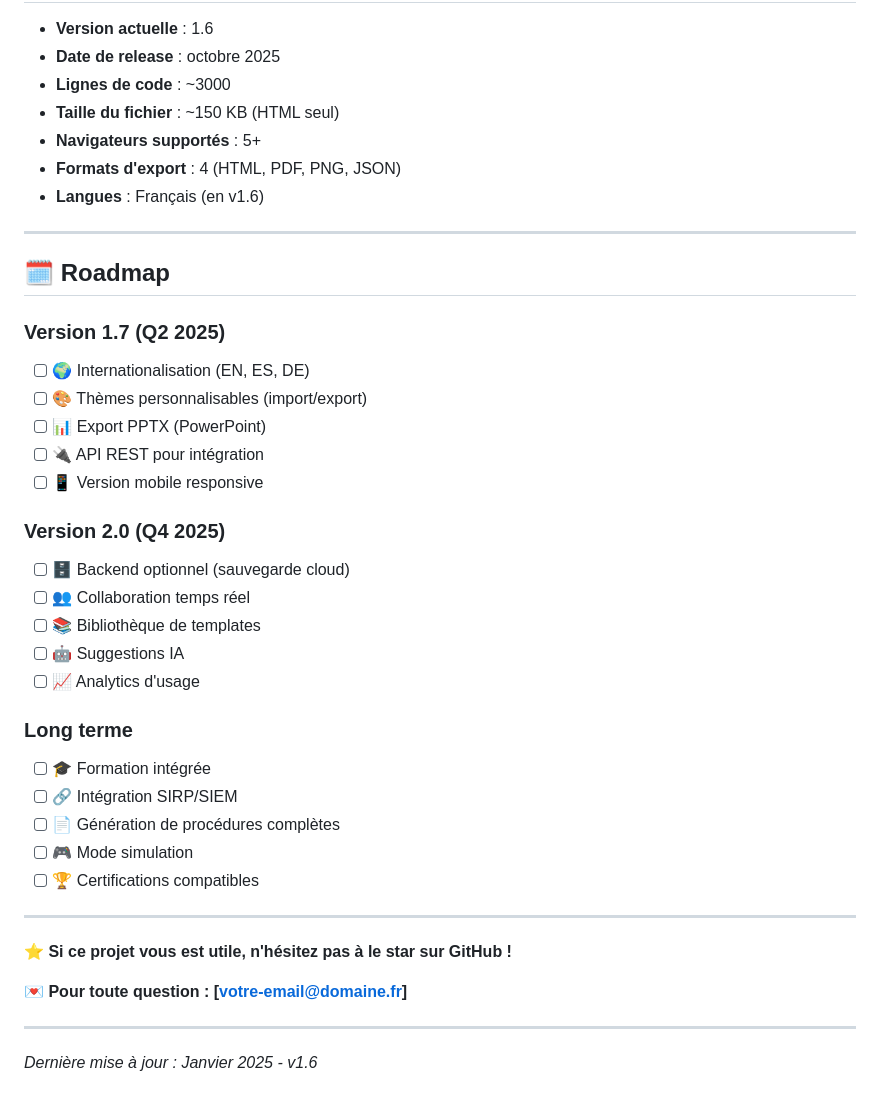
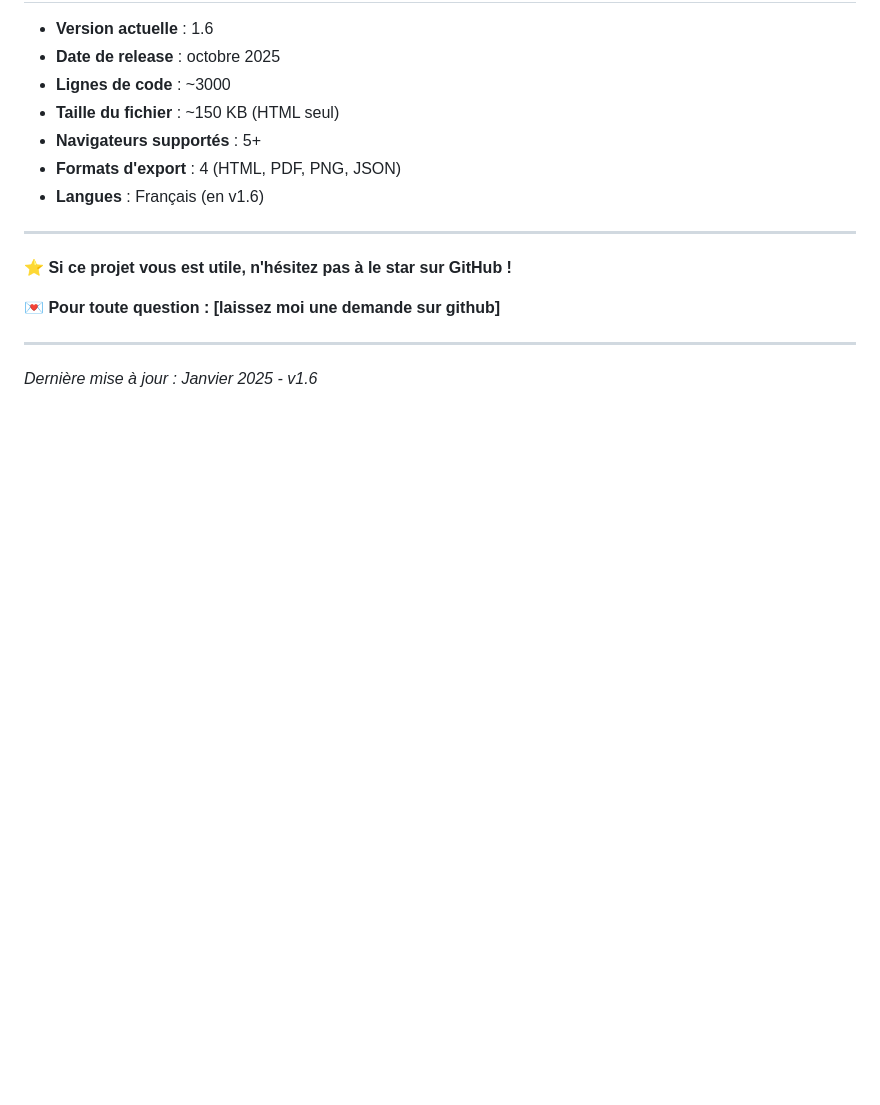
Before and after one commit to IiscsiI/GenerateurInfographie, a Markdown page: README.md, the part around the change. Drawn GitHub-style; blank space fills up the shorter version.

Commit message:
Remove roadmap and update contact info in README
Removed the roadmap section for future versions and updated the contact information.

```diff
--- a/README.md
+++ b/README.md
@@ -1622,35 +1622,10 @@ function maFonction(param) {
 
 ---
 
-## 🗓️ Roadmap
-
-### Version 1.7 (Q2 2025)
-- [ ] 🌍 Internationalisation (EN, ES, DE)
-- [ ] 🎨 Thèmes personnalisables (import/export)
-- [ ] 📊 Export PPTX (PowerPoint)
-- [ ] 🔌 API REST pour intégration
-- [ ] 📱 Version mobile responsive
-
-### Version 2.0 (Q4 2025)
-- [ ] 🗄️ Backend optionnel (sauvegarde cloud)
-- [ ] 👥 Collaboration temps réel
-- [ ] 📚 Bibliothèque de templates
-- [ ] 🤖 Suggestions IA
-- [ ] 📈 Analytics d'usage
-
-### Long terme
-- [ ] 🎓 Formation intégrée
-- [ ] 🔗 Intégration SIRP/SIEM
-- [ ] 📄 Génération de procédures complètes
-- [ ] 🎮 Mode simulation
-- [ ] 🏆 Certifications compatibles
+**⭐ Si ce projet vous est utile, n'hésitez pas à le star sur GitHub !**
+
+**💌 Pour toute question : [laissez moi une demande sur github]**
 
 ---
 
-**⭐ Si ce projet vous est utile, n'hésitez pas à le star sur GitHub !**
-
-**💌 Pour toute question : [votre-email@domaine.fr]**
-
----
-
 *Dernière mise à jour : Janvier 2025 - v1.6*
```
